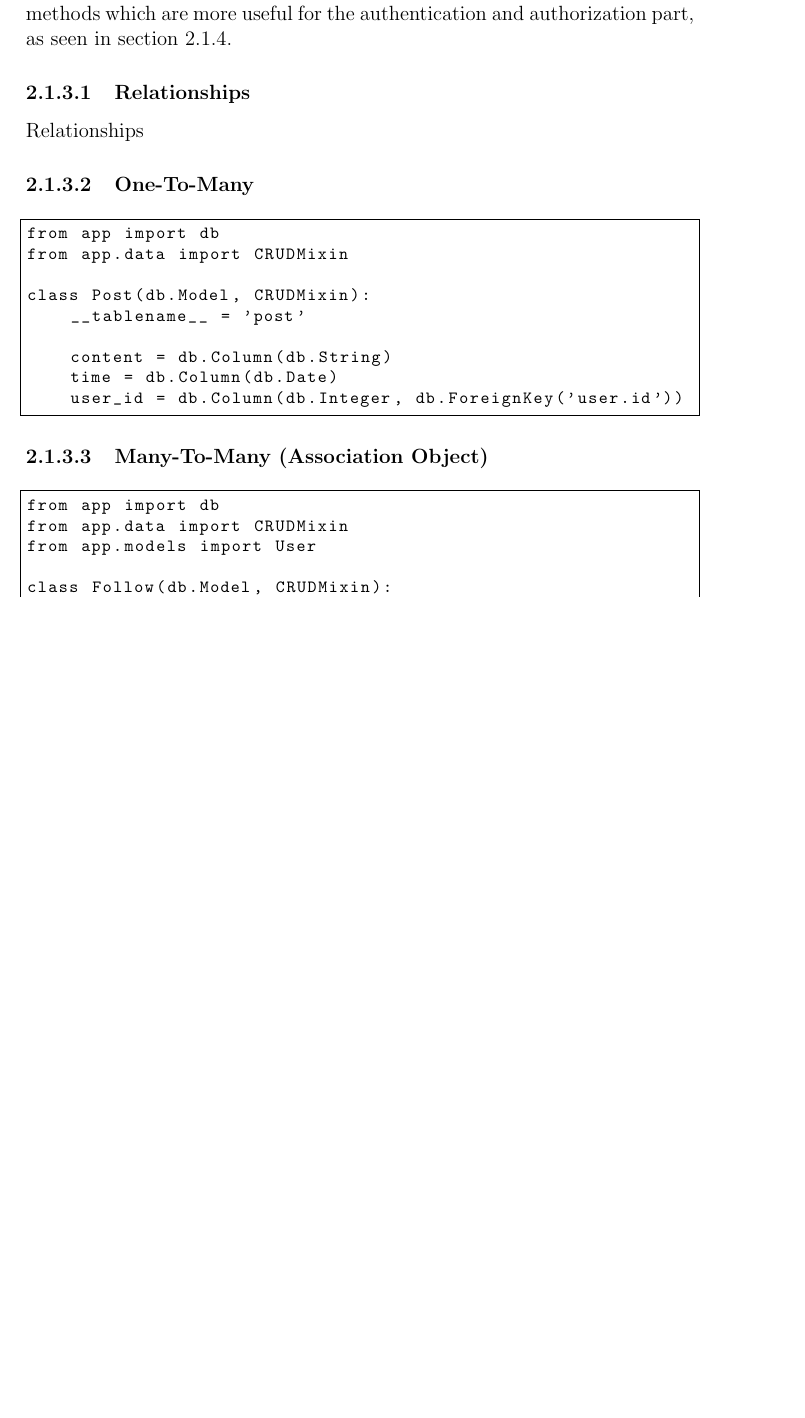
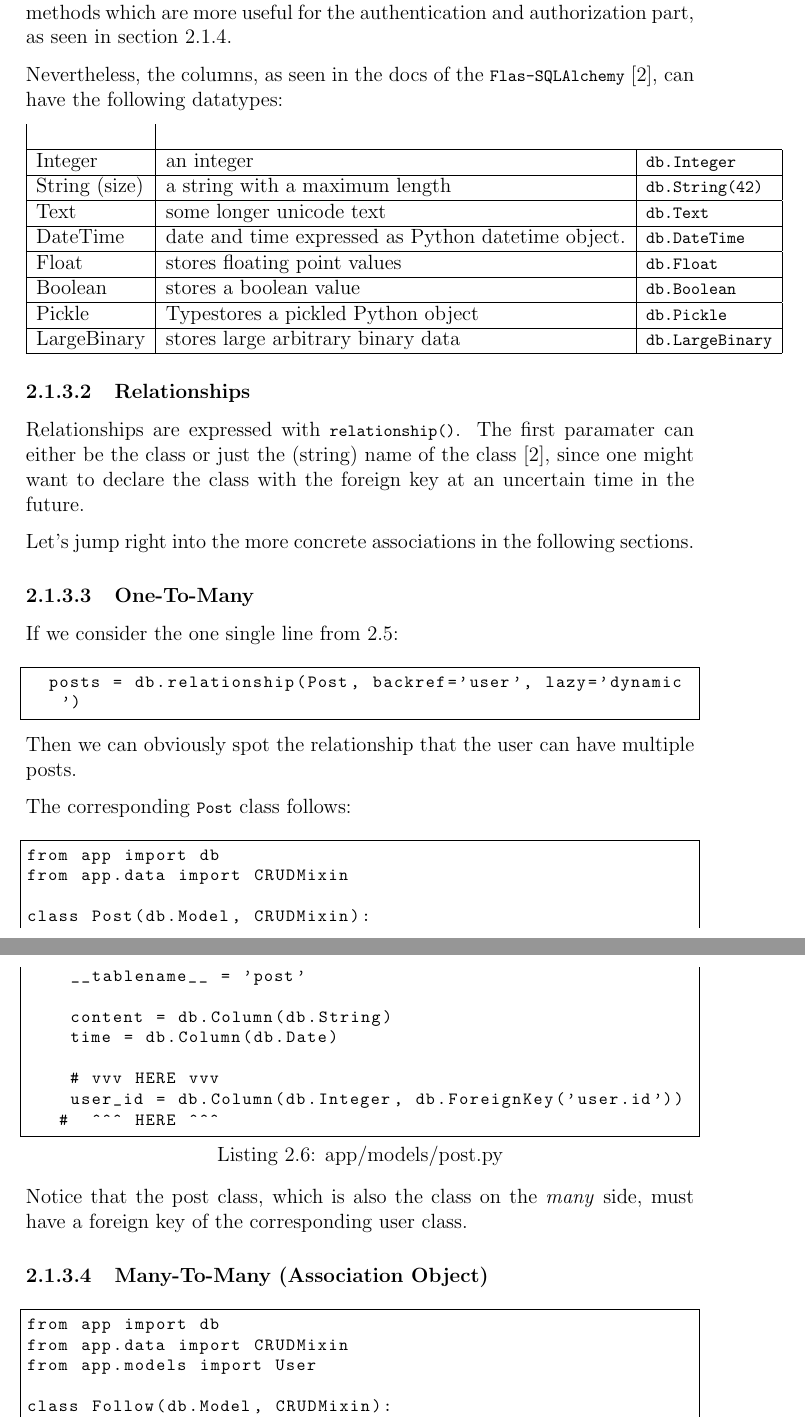
Before and after one commit to gye-tgm/ftm, a LaTeX thesis (main/main.tex, which reads flask/flask.tex): part of page 12 of 14 before the commit and two parts of pages 12 and 13 of 15 after it, the two joined at a grey line, cut so that both start at the same text, the shorter picture padded with empty space. Compiled offline with pdfLaTeX.

Commit message:
added one to many

```diff
--- a/flask/flask.tex
+++ b/flask/flask.tex
@@ -343,15 +344,48 @@ We will come back to this code later on, as there are some undiscussed
 methods which are more useful for the authentication and authorization
 part, as seen in section \ref{sec:auth}.
 
+Nevertheless, the columns, as seen in the docs of the
+\lstinline|Flas-SQLAlchemy| \cite{mitsuhiko:declare_models}, can have
+the following datatypes:
+
+\begin{tabular}{ | l | l | l | } \\ \hline
+Integer & an integer & \lstinline|db.Integer| \\ \hline
+String (size) & a string with a maximum length &  \lstinline|db.String(42)|\\ \hline
+Text & some longer unicode text &  \lstinline|db.Text|  \\ \hline
+DateTime & date and time expressed as Python datetime object. & \lstinline|db.DateTime|\\ \hline
+Float & stores floating point values & \lstinline|db.Float| \\ \hline
+Boolean & stores a boolean value & \lstinline|db.Boolean| \\ \hline
+Pickle & Typestores a pickled Python object &  \lstinline|db.Pickle| \\ \hline
+LargeBinary & stores large arbitrary binary data &  \lstinline|db.LargeBinary|\\ \hline
+\end{tabular}
+
+
 \subsubsection{Relationships}
 \label{sec:relationships}
 
-Relationships
+Relationships are expressed with \lstinline|relationship()|. The
+first paramater can either be the class or just the (string) name of the
+class \cite{mitsuhiko:declare_models}, since one might want to declare
+the class with the foreign key at an uncertain time in the future.
+
+Let's jump right into the more concrete associations in the following
+sections.
 
 \subsubsection{One-To-Many}
 \label{sec:onetomany}
 
+If we consider the one single line from \ref{lst:user.py}:
+
 \begin{lstlisting}
+  posts = db.relationship(Post, backref='user', lazy='dynamic')
+\end{lstlisting}
+
+Then we can obviously spot the relationship that the user can have
+multiple posts.
+
+The corresponding \lstinline|Post| class follows:
+
+\begin{lstlisting}[caption=app/models/post.py, label=post.py]
 from app import db
 from app.data import CRUDMixin
 
@@ -360,8 +394,15 @@ class Post(db.Model, CRUDMixin):
 
     content = db.Column(db.String)
     time = db.Column(db.Date)
+
+    # vvv HERE vvv
     user_id = db.Column(db.Integer, db.ForeignKey('user.id'))
+   #  ^^^ HERE ^^^
 \end{lstlisting}
+
+Notice that the post class, which is also the class on the
+\textit{many} side, must have a foreign key of the corresponding user
+class.
 
 \subsubsection{Many-To-Many (Association Object)}
 \label{sec:manytomany}
```
Also changed, not shown: primary.bib (+8 -0 lines), flask/flask.tex (4 more changed lines).
